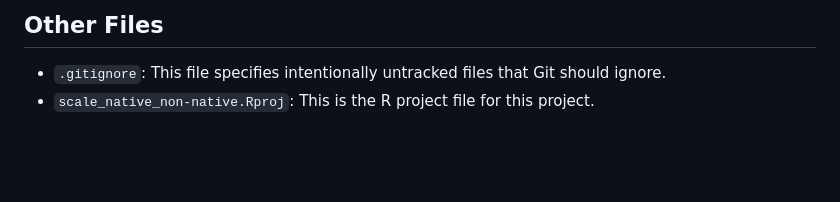
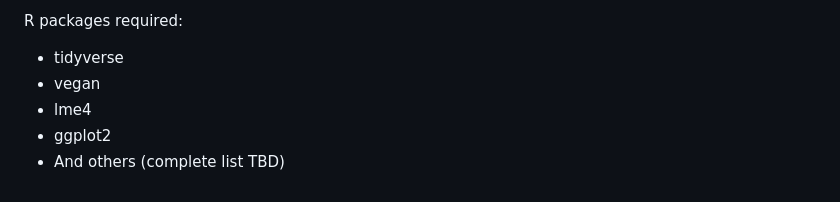
Before and after one commit to oksanabuzh/ScaleNativeNonnative_Buzhdygan_et.al, a Markdown page: README.md, the part around the change printed below. Drawn GitHub-style; blank space fills up the shorter version.

```diff
--- a/README.md
+++ b/README.md
@@ -54,6 +84,7 @@ This folder contains the processed data files:
 
-
-## Other Files
-
-- `.gitignore`: This file specifies intentionally untracked files that Git should ignore.
-- `scale_native_non-native.Rproj`: This is the R project file for this project.
+R packages required:
+- tidyverse
+- vegan
+- lme4
+- ggplot2
+- And others (complete list TBD)
```
Also changed, not shown: other parts of README.md (+49 -19 lines).
